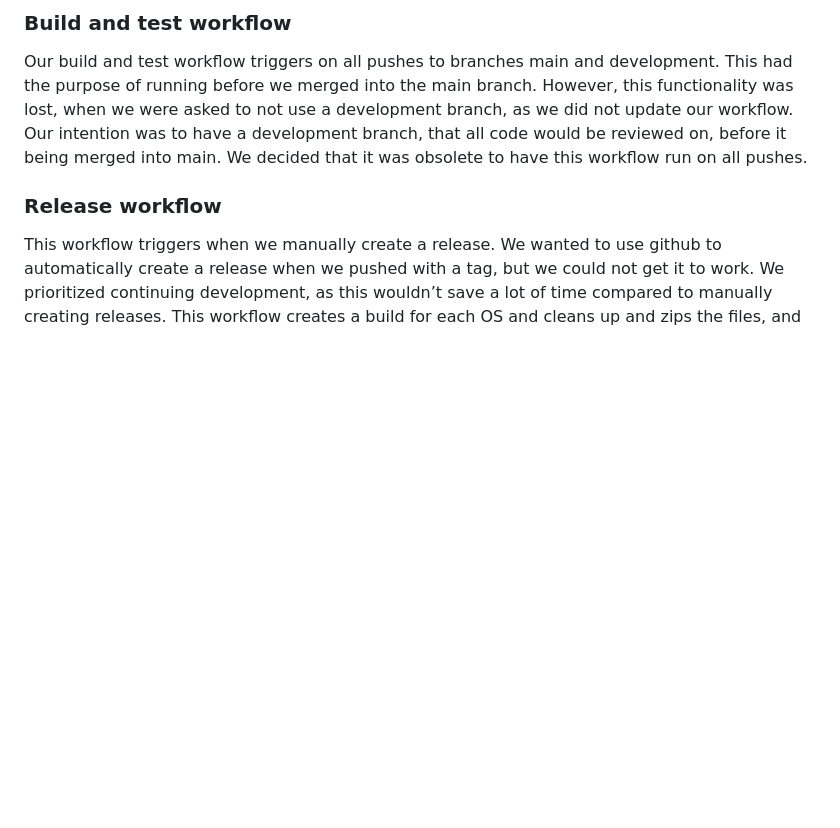
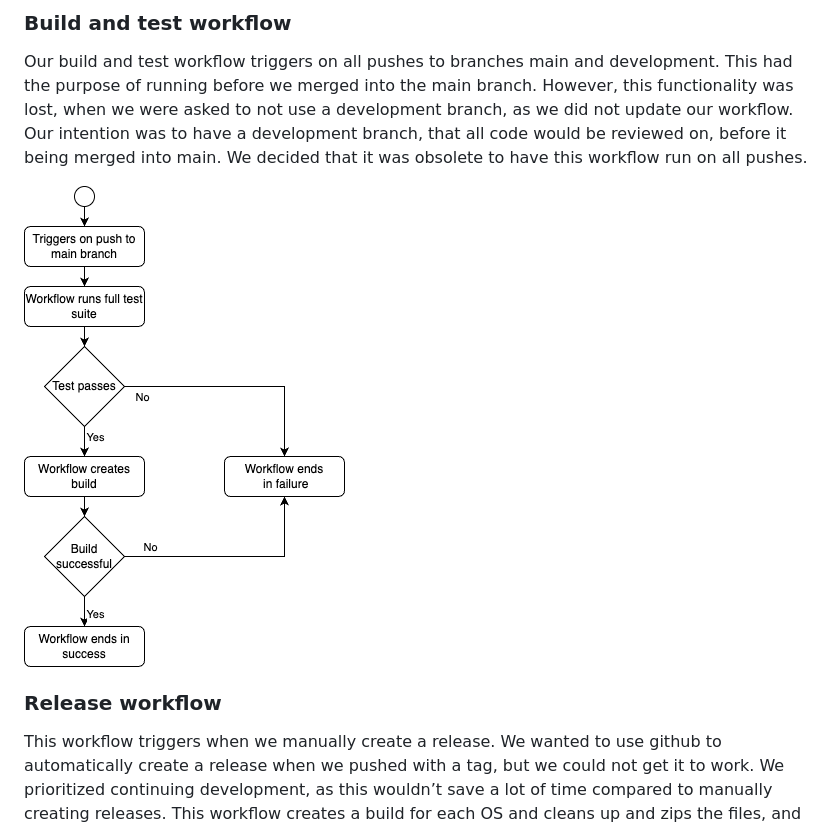
Before and after one commit to FrederikBertelsen/Chirp, a Markdown page: docs/rapport.md, the part around the change. GitHub-like rendering; blank space fills up the shorter version.

Commit message:
added build and test workflow diagram

```diff
--- a/docs/rapport.md
+++ b/docs/rapport.md
@@ -68,6 +68,7 @@ For our builds, tests, releases and deployments we use github workflows exclusiv
 ### Build and test workflow
 Our build and test workflow triggers on all pushes to branches main and development. This had the purpose of running before we merged into the main branch. However, this functionality was lost, when we were asked to not use a development branch, as we did not update our workflow. Our intention was to have a development branch, that all code would be reviewed on, before it being merged into main. We decided that it was obsolete to have this workflow run on all pushes.
 
+![buildAndTest.png](images%2FbuildAndTest.png)
 ### Release workflow
 This workflow triggers when we manually create a release. We wanted to use github to automatically create a release when we pushed with a tag, but we could not get it to work. We prioritized continuing development, as this wouldn’t save a lot of time compared to manually creating releases.
 This workflow creates a build for each OS and cleans up and zips the files, and sends them to the release.
```
